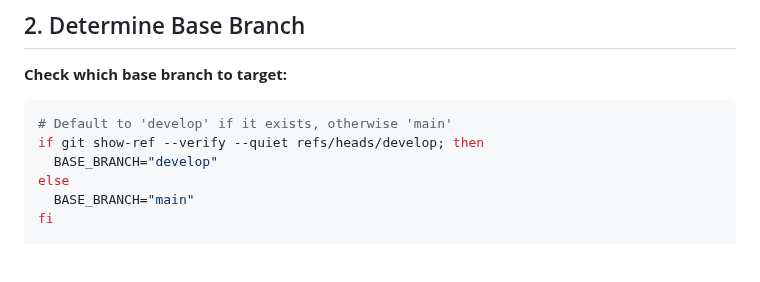
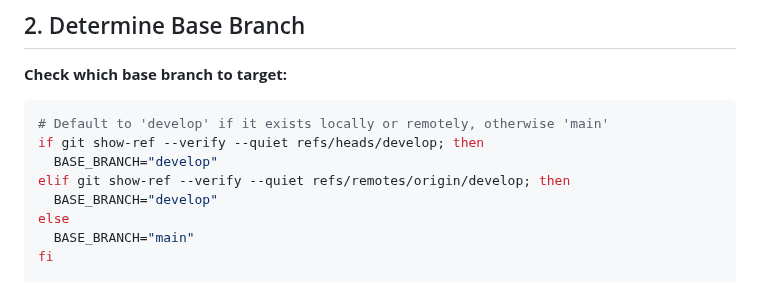
Before and after one commit to lucasxf/wine-reviewer, a Markdown page: .claude/commands/create-pr.md, the part around the change. Drawn GitHub-style; blank space fills up the shorter version.

Commit message:
Apply suggestions from code review
Co-authored-by: Copilot <175728472+Copilot@users.noreply.github.com>

````diff
--- a/.claude/commands/create-pr.md
+++ b/.claude/commands/create-pr.md
@@ -36,8 +36,10 @@ echo "Current branch: $CURRENT_BRANCH"
 
 **Check which base branch to target:**
 ```bash
-# Default to 'develop' if it exists, otherwise 'main'
+# Default to 'develop' if it exists locally or remotely, otherwise 'main'
 if git show-ref --verify --quiet refs/heads/develop; then
+  BASE_BRANCH="develop"
+elif git show-ref --verify --quiet refs/remotes/origin/develop; then
   BASE_BRANCH="develop"
 else
   BASE_BRANCH="main"
````
